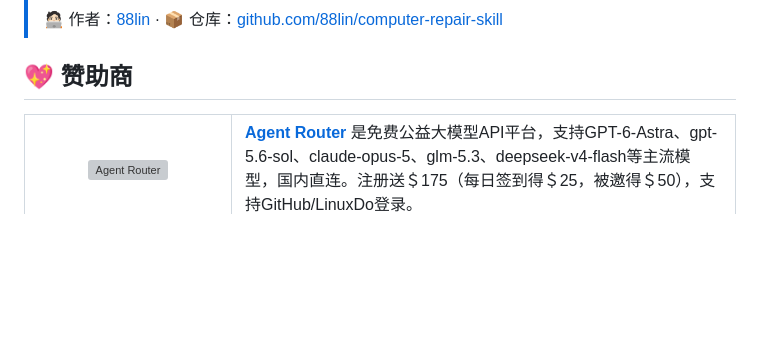
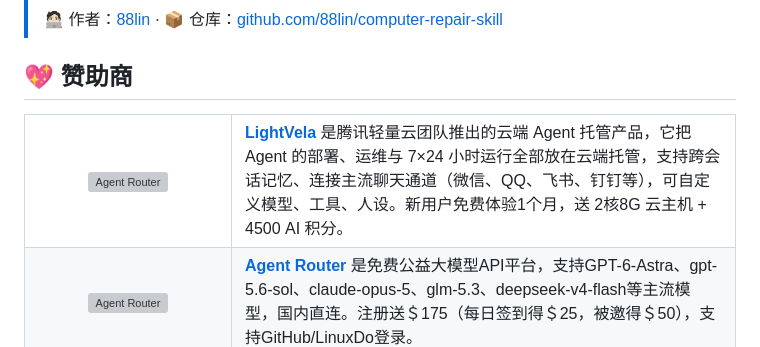
Before and after one commit to 88lin/computer-repair-skill, a Markdown page: README.md, the part around the change. GitHub-like rendering; blank space fills up the shorter version; grey boxes are pictures that could not be loaded.

Commit message:
Add LightVela and Agent Router promotional content

```diff
--- a/README.md
+++ b/README.md
@@ -26,6 +26,12 @@
 ## 💖 赞助商
 
 <table>
+<tr>
+<td width="180" align="center" valign="middle">
+  <a href="https://lightvela.com/?ref=9TVZHV5GKS"><img src="https://lightvela.com/lightvela-logo.svg" alt="Agent Router" width="150"></a>
+</td>
+<td valign="middle"><b><a href="https://lightvela.com/?ref=9TVZHV5GKS">LightVela</a></b>&nbsp;是腾讯轻量云团队推出的云端 Agent 托管产品，它把 Agent 的部署、运维与 7×24 小时运行全部放在云端托管，支持跨会话记忆、连接主流聊天通道（微信、QQ、飞书、钉钉等），可自定义模型、工具、人设。新用户免费体验1个月，送 2核8G 云主机 + 4500 AI 积分。</td>
+</tr>
 <tr>
 <td width="180" align="center" valign="middle">
   <a href="https://agentrouter.org/register?aff=ugVO"><img src="https://cdn.jsdmirror.com/gh/88lin/picx-images-hosting@master/90C5FAD072EA247822CB88BB32512A41.webp" alt="Agent Router" width="150"></a>
```
